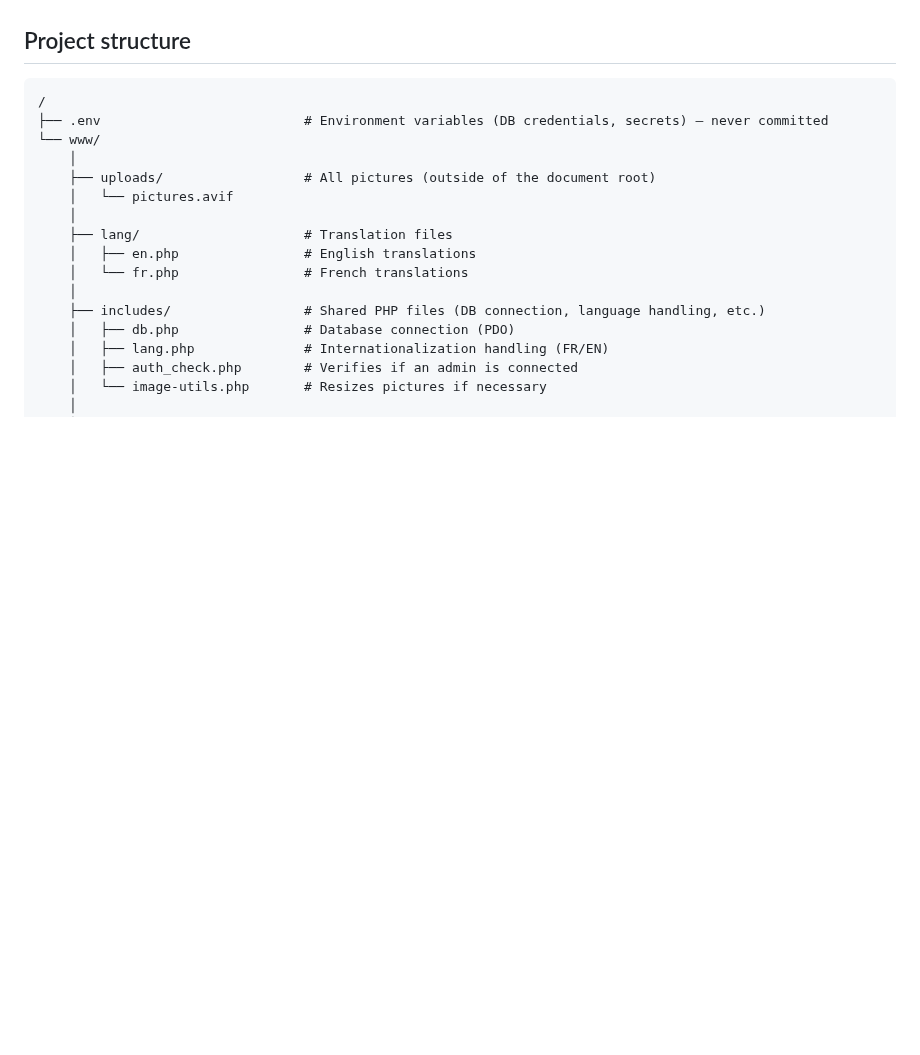
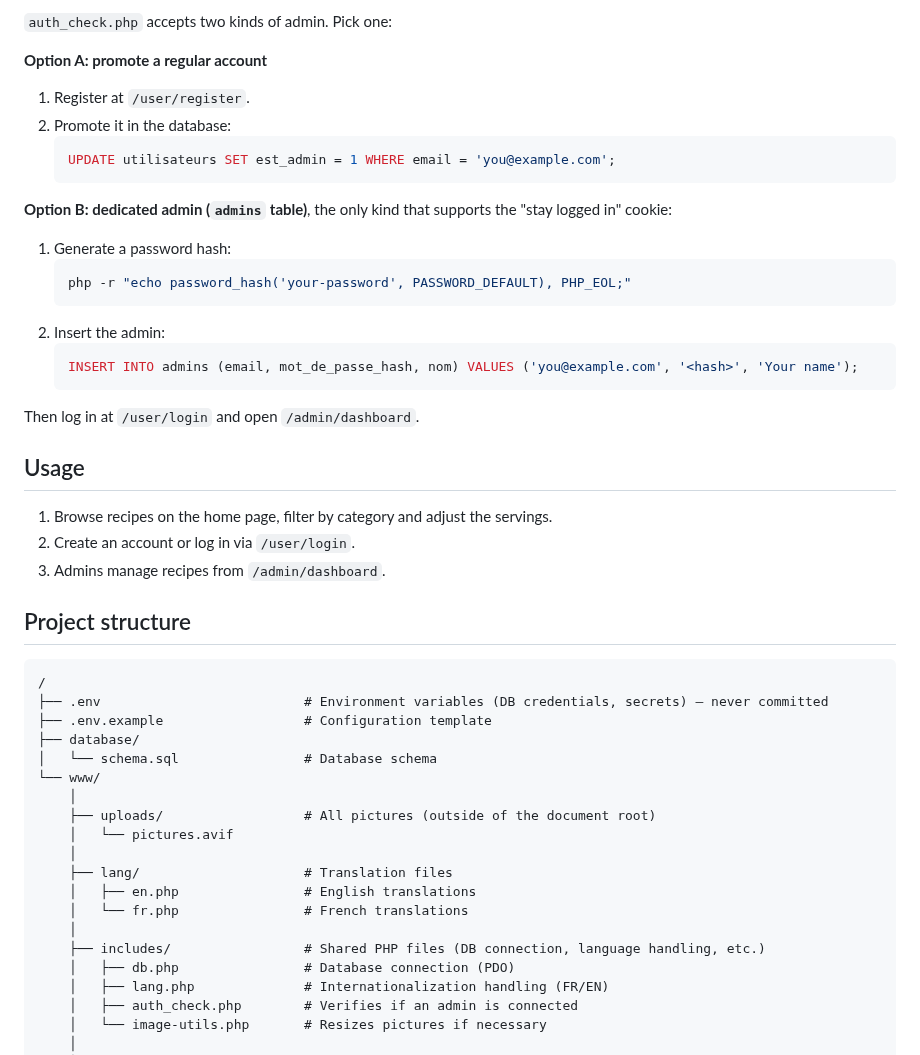
Before and after one commit to UnsoberDriver/Home-Kitchen-Club, a Markdown page: README.md, the part around one of its changes. Rendered like a GitHub page; blank space fills up the shorter version.

````diff
--- a/README.md
+++ b/README.md
@@ -18,9 +71,40 @@ Native PHP, MySQL/PDO, vanilla HTML/CSS/JS. No framework, no build tool. Images
+`auth_check.php` accepts two kinds of admin. Pick one:
+
+**Option A: promote a regular account**
+
+1. Register at `/user/register`.
+2. Promote it in the database:
+   ```sql
+   UPDATE utilisateurs SET est_admin = 1 WHERE email = 'you@example.com';
+   ```
+
+**Option B: dedicated admin (`admins` table)**, the only kind that supports the "stay logged in" cookie:
+
+1. Generate a password hash:
+   ```bash
+   php -r "echo password_hash('your-password', PASSWORD_DEFAULT), PHP_EOL;"
+   ```
+2. Insert the admin:
+   ```sql
+   INSERT INTO admins (email, mot_de_passe_hash, nom) VALUES ('you@example.com', '<hash>', 'Your name');
+   ```
+
+Then log in at `/user/login` and open `/admin/dashboard`.
+
+## Usage
+
+1. Browse recipes on the home page, filter by category and adjust the servings.
+2. Create an account or log in via `/user/login`.
+3. Admins manage recipes from `/admin/dashboard`.
 
 ## Project structure
 
 ```
 /
 ├── .env                          # Environment variables (DB credentials, secrets) — never committed
+├── .env.example                  # Configuration template
+├── database/
+│   └── schema.sql                # Database schema
 └── www/
     │
     ├── uploads/                  # All pictures (outside of the document root)
````
Also changed, not shown: other parts of README.md (+73 -7 lines).
